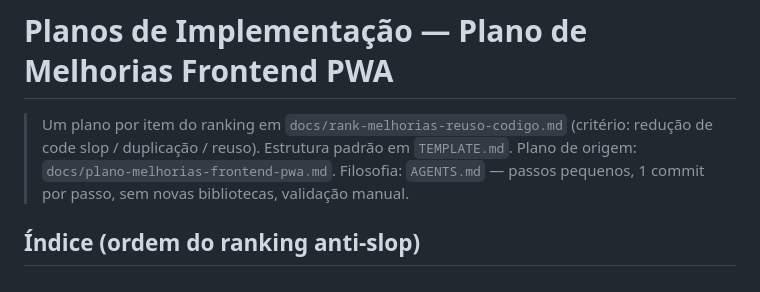
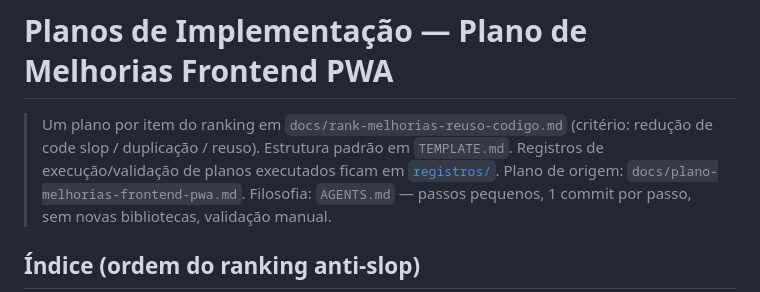
Before and after one commit to rdias612/racha, a Markdown page: docs/planos-implementacao/README.md, the part around the change. Drawn GitHub-style.

Commit message:
docs: registro de execução e validação do plano 01 (CabecalhoSumula)

```diff
--- a/docs/planos-implementacao/README.md
+++ b/docs/planos-implementacao/README.md
@@ -1,6 +1,7 @@
 # Planos de Implementação — Plano de Melhorias Frontend PWA
 
 > Um plano por item do ranking em `docs/rank-melhorias-reuso-codigo.md` (critério: redução de code slop / duplicação / reuso). Estrutura padrão em `TEMPLATE.md`.
+> Registros de execução/validação de planos executados ficam em [`registros/`](registros/).
 > Plano de origem: `docs/plano-melhorias-frontend-pwa.md`. Filosofia: `AGENTS.md` — passos pequenos, 1 commit por passo, sem novas bibliotecas, validação manual.
 
 ## Índice (ordem do ranking anti-slop)
```
Also changed, not shown: 1 other file.
